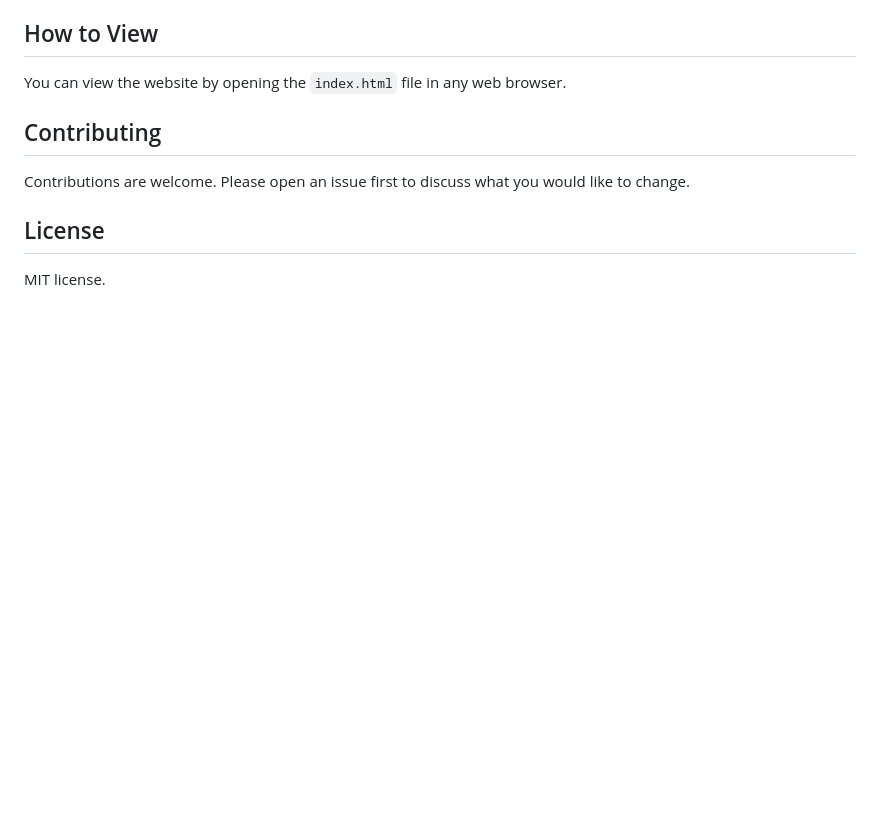
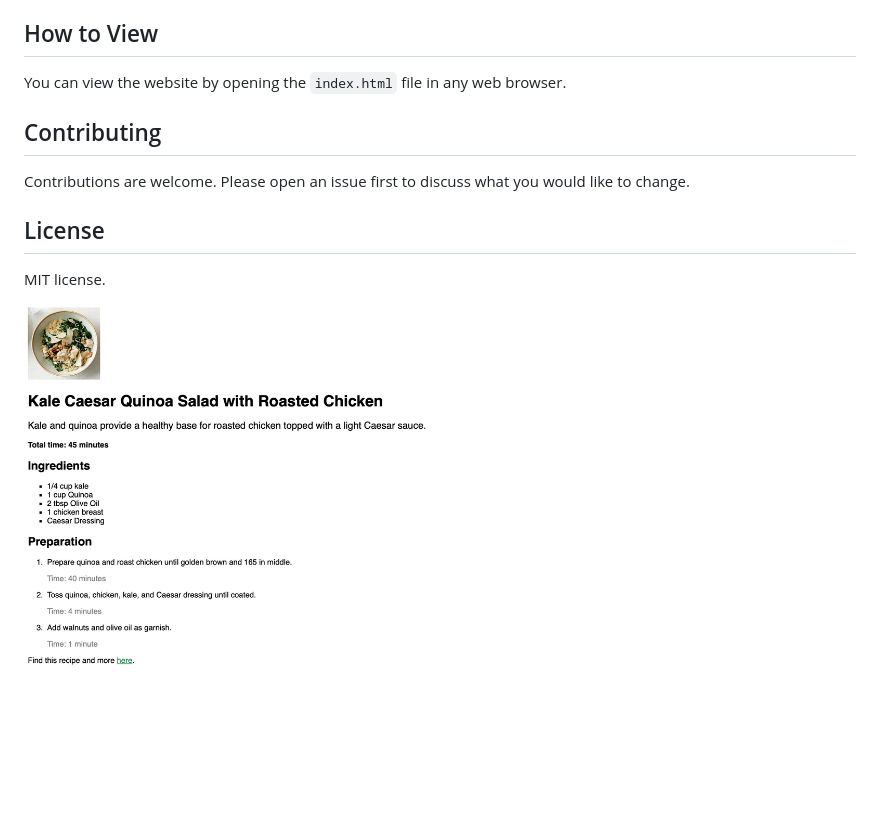
Before and after one commit to dakshdeepHERE/KaleCaesar-Recipe, a Markdown page: README.md, the part around the change. Rendered like a GitHub page; pictures changed too: images/r.png (added); blank space fills up the shorter version.

Commit message:
info to the readme file

```diff
--- a/README.md
+++ b/README.md
@@ -28,3 +28,5 @@ Contributions are welcome. Please open an issue first to discuss what you would
 ## License
 
 MIT license.
+
+![website image](images/r.png)
```
Also changed, not shown: 1 other file.
